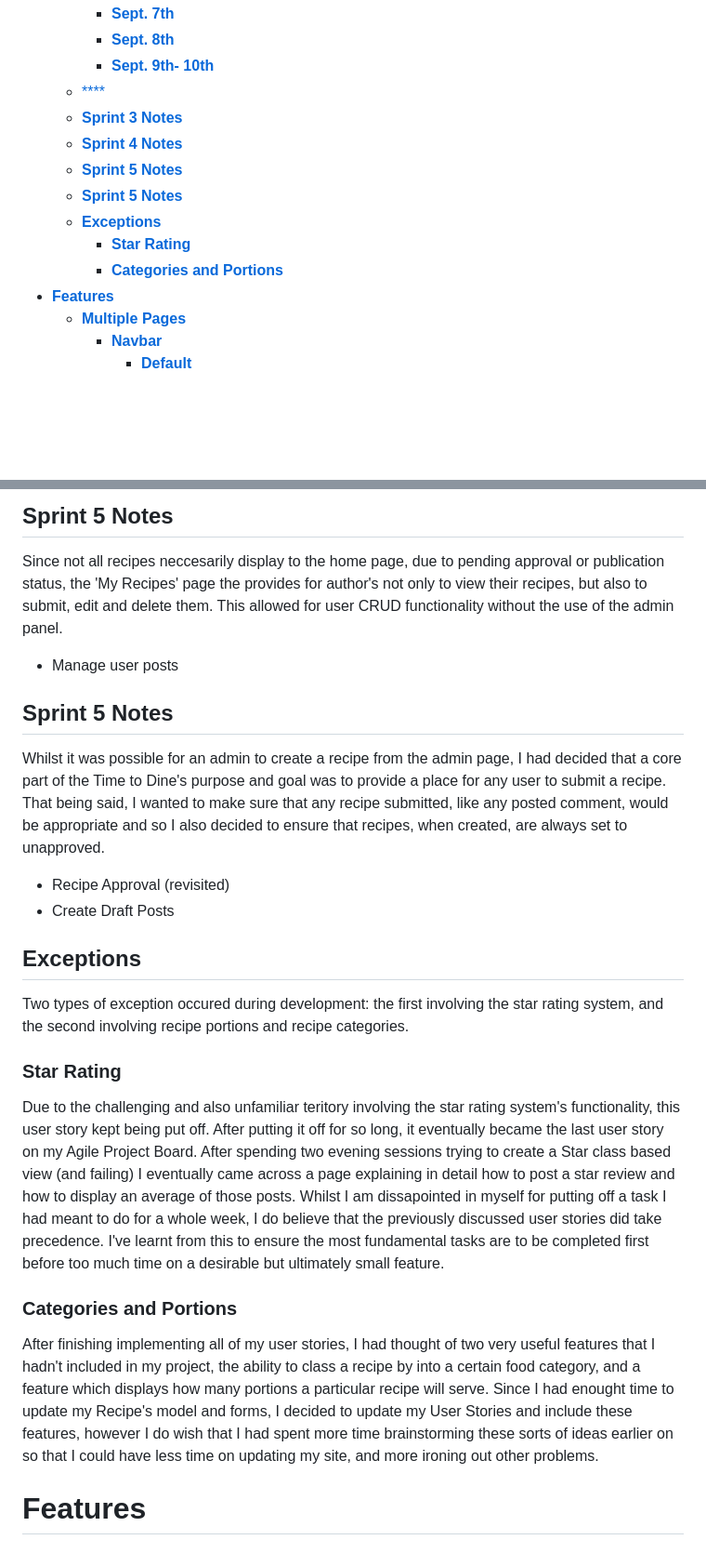
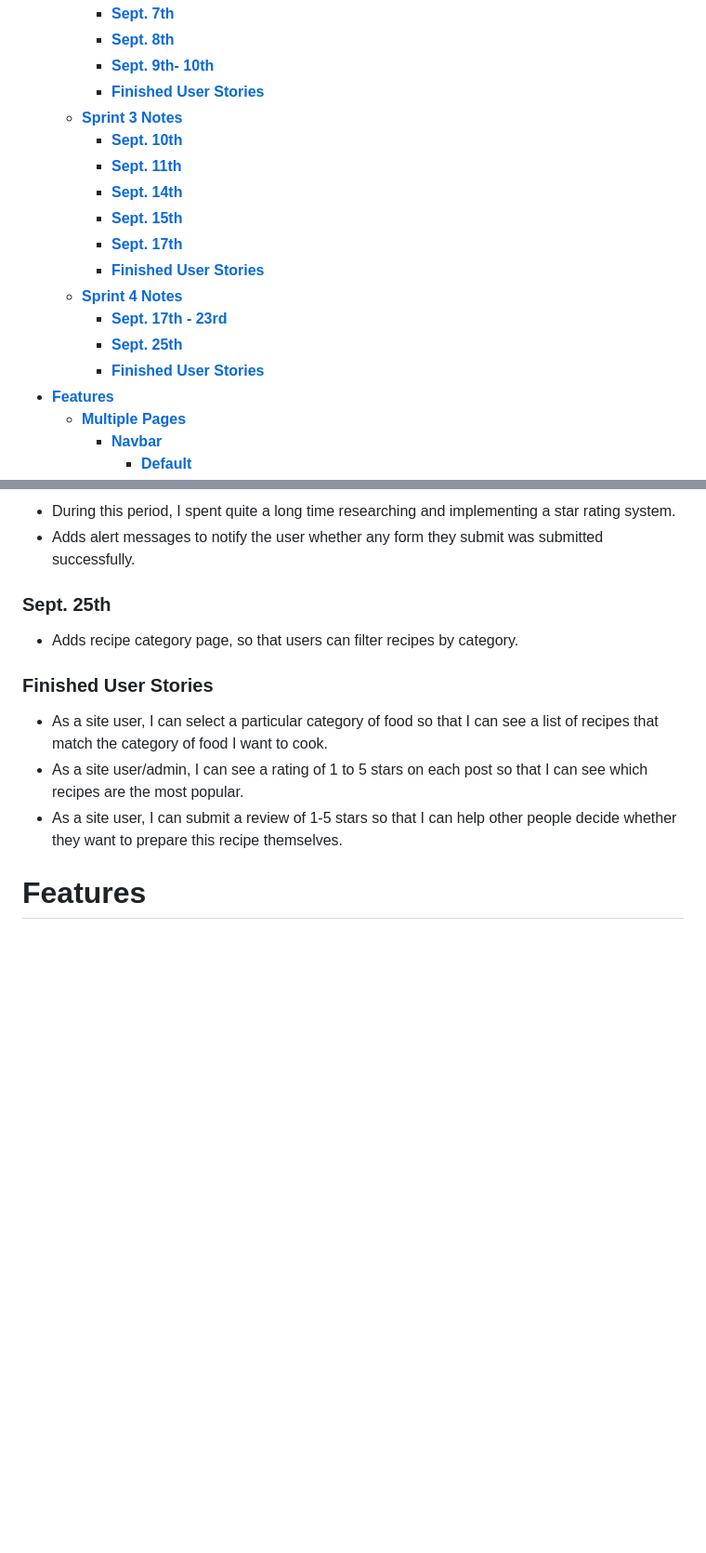
Before and after one commit to L0rdGabbers/how-to-cook, a Markdown page: README.md, 2 parts joined by grey strips. Shown at 93% size. Drawn GitHub-style; blank space fills up the shorter version.

```diff
--- a/README.md
+++ b/README.md
@@ -35,14 +35,18 @@ Time to Dine is a community recipe sharing site. The site provides an opportunit
     - [**Sept. 7th**](#sept-7th)
     - [**Sept. 8th**](#sept-8th)
     - [**Sept. 9th- 10th**](#sept-9th--10th)
-  - [\*\*\*\*](#)
+    - [**Finished User Stories**](#finished-user-stories-1)
   - [**Sprint 3 Notes**](#sprint-3-notes)
+    - [**Sept. 10th**](#sept-10th)
+    - [**Sept. 11th**](#sept-11th)
+    - [**Sept. 14th**](#sept-14th)
+    - [**Sept. 15th**](#sept-15th)
+    - [**Sept. 17th**](#sept-17th)
+    - [**Finished User Stories**](#finished-user-stories-2)
   - [**Sprint 4 Notes**](#sprint-4-notes)
-  - [**Sprint 5 Notes**](#sprint-5-notes)
-  - [**Sprint 5 Notes**](#sprint-5-notes-1)
-  - [**Exceptions**](#exceptions)
-    - [**Star Rating**](#star-rating)
-    - [**Categories and Portions**](#categories-and-portions)
+    - [**Sept. 17th - 23rd**](#sept-17th---23rd)
+    - [**Sept. 25th**](#sept-25th)
+    - [**Finished User Stories**](#finished-user-stories-3)
 - [**Features**](#features)
   - [**Multiple Pages**](#multiple-pages)
     - [**Navbar**](#navbar)
@@ -316,28 +358,16 @@ Once I had created the recipe page, there was a way for user's to click on a lin
 
-## **Sprint 5 Notes**
+- During this period, I spent quite a long time researching and implementing a star rating system.
+- Adds alert messages to notify the user whether any form they submit was submitted successfully.
 
-Since not all recipes neccesarily display to the home page, due to pending approval or publication status, the 'My Recipes' page the provides for author's not only to view their recipes, but also to submit, edit and delete them. This allowed for user CRUD functionality without the use of the admin panel.
+### **Sept. 25th**
 
-- Manage user posts
+- Adds recipe category page, so that users can filter recipes by category.
 
-## **Sprint 5 Notes**
+### **Finished User Stories**
 
-Whilst it was possible for an admin to create a recipe from the admin page, I had decided that a core part of the Time to Dine's purpose and goal was to provide a place for any user to submit a recipe. That being said, I wanted to make sure that any recipe submitted, like any posted comment, would be appropriate and so I also decided to ensure that recipes, when created, are always set to unapproved.
-
-- Recipe Approval (revisited)
-- Create Draft Posts
-
-## **Exceptions**
-
-Two types of exception occured during development: the first involving the star rating system, and the second involving recipe portions and recipe categories.
-
-### **Star Rating**
-
-Due to the challenging and also unfamiliar teritory involving the star rating system's functionality, this user story kept being put off. After putting it off for so long, it eventually became the last user story on my Agile Project Board. After spending two evening sessions trying to create a Star class based view (and failing) I eventually came across a page explaining in detail how to post a star review and how to display an average of those posts. Whilst I am dissapointed in myself for putting off a task I had meant to do for a whole week, I do believe that the previously discussed user stories did take precedence. I've learnt from this to ensure the most fundamental tasks are to be completed first before too much time on a desirable but ultimately small feature.
-
-### **Categories and Portions**
-
-After finishing implementing all of my user stories, I had thought of two very useful features that I hadn't included in my project, the ability to class a recipe by into a certain food category, and a feature which displays how many portions a particular recipe will serve. Since I had enought time to update my Recipe's model and forms, I decided to update my User Stories and include these features, however I do wish that I had spent more time brainstorming these sorts of ideas earlier on so that I could have less time on updating my site, and more ironing out other problems.
+- As a site user, I can select a particular category of food so that I can see a list of recipes that match the category of food I want to cook.
+- As a site user/admin, I can see a rating of 1 to 5 stars on each post so that I can see which recipes are the most popular.
+- As a site user, I can submit a review of 1-5 stars so that I can help other people decide whether they want to prepare this recipe themselves.
 
 # **Features**
 
```
Also changed, not shown: other parts of README.md (+72 -11 lines).
